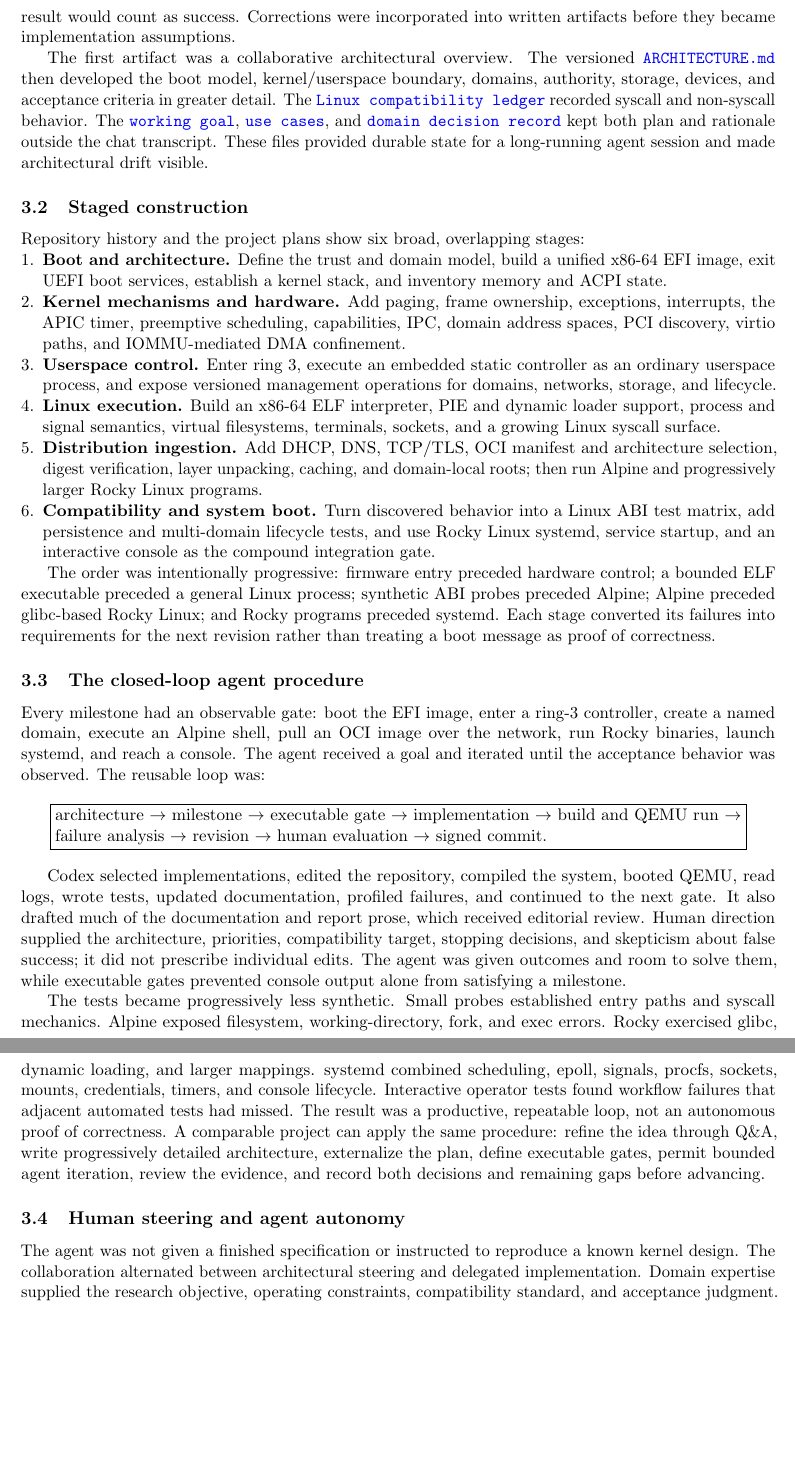
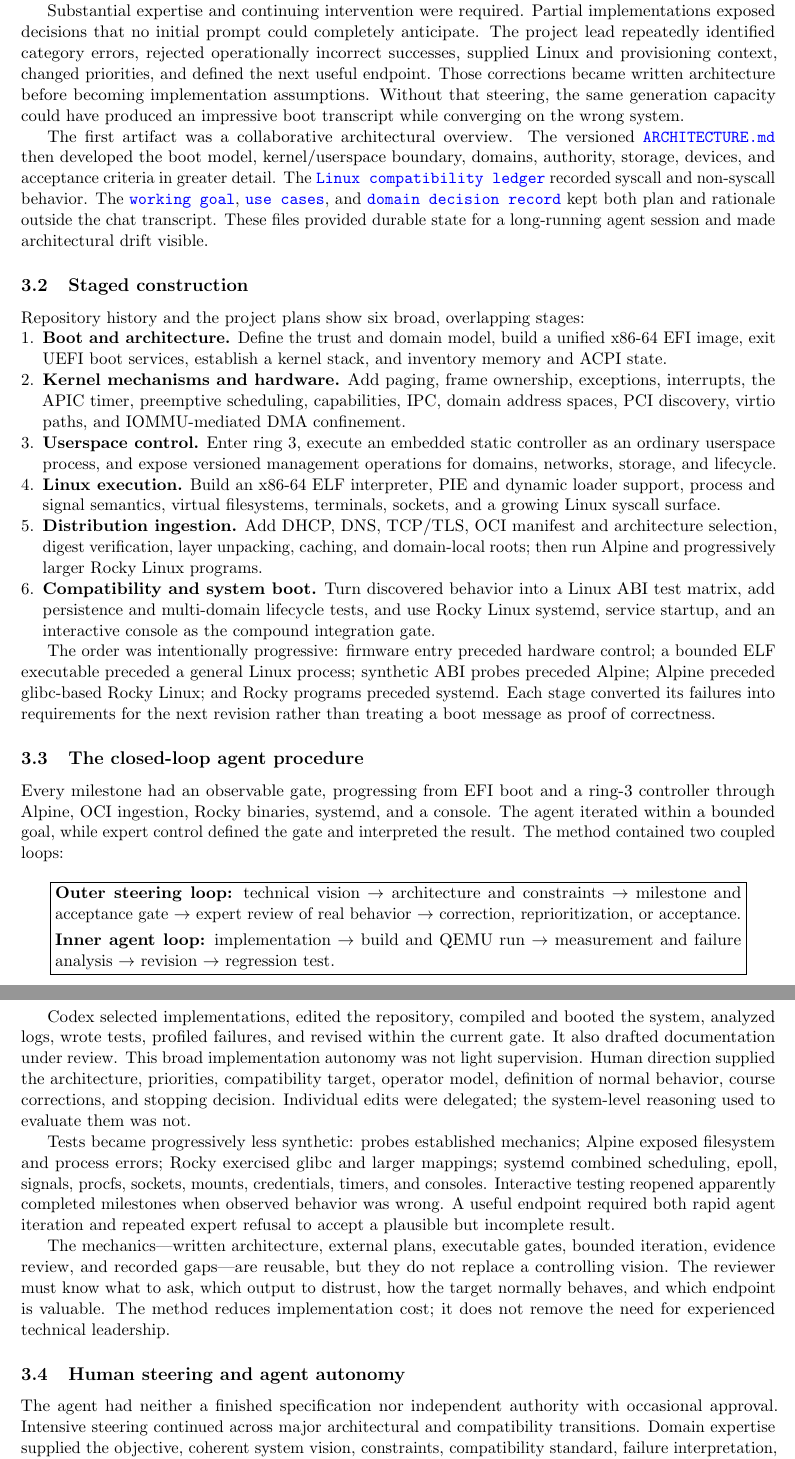
Before and after one commit to gmkurtzer/ginux, a LaTeX paper (docs/paper/ginux-ai-systems-report.tex): two parts of pages 6 and 7 of 11, joined at a grey line, cut at the place of the change, the shorter picture padded with empty space. Compiled offline with pdfLaTeX.

Commit message:
Emphasize expert steering in the research method
Signed-off-by: Gregory M. Kurtzer <gmkurtzer@gmail.com>

```diff
--- a/docs/paper/ginux-ai-systems-report.tex
+++ b/docs/paper/ginux-ai-systems-report.tex
@@ -364,3 +360,0 @@ in ring~0, what Linux compatibility meant, how domains differed from
-namespaces, which privileges a controller required, and what observable result
-would count as success. Corrections were incorporated into written artifacts
-before they became implementation assumptions.
@@ -367,3 +366,14 @@ before they became implementation assumptions.
+compatibility meant, how domains differed from namespaces, and what observable
+result would count as success.
+
+Substantial expertise and continuing intervention were required. Partial
+implementations exposed decisions that no initial prompt could completely
+anticipate. The project lead repeatedly identified category errors, rejected
+operationally incorrect successes, supplied Linux and provisioning context,
+changed priorities, and defined the next useful endpoint. Those corrections
+became written architecture before becoming implementation assumptions.
+Without that steering, the same generation capacity could have produced an
+impressive boot transcript while converging on the wrong system.
 
 The first artifact was a collaborative architectural overview. The versioned
 \repolink{ARCHITECTURE.md}{ARCHITECTURE.md} then developed the boot model,
@@ -415,46 +425,50 @@ correctness.
 
 \subsection{The closed-loop agent procedure}
 
-Every milestone had an observable gate: boot the EFI image, enter a ring-3
-controller, create a named domain, execute an Alpine shell, pull an OCI image
-over the network, run Rocky binaries, launch systemd, and reach a console. The
-agent received a goal and iterated until the acceptance behavior was observed.
-The reusable loop was:
+Every milestone had an observable gate, progressing from EFI boot and a ring-3
+controller through Alpine, OCI ingestion, Rocky binaries, systemd, and a
+console. The agent iterated within a bounded goal, while expert control defined
+the gate and interpreted the result. The method contained two coupled loops:
 
 \begin{center}
 \fbox{\parbox{0.91\linewidth}{
-architecture $\rightarrow$ milestone $\rightarrow$ executable gate
-$\rightarrow$ implementation $\rightarrow$ build and QEMU run
-$\rightarrow$ failure analysis $\rightarrow$ revision $\rightarrow$ human
-evaluation $\rightarrow$ signed commit.
+\textbf{Outer steering loop:} technical vision $\rightarrow$ architecture and
+constraints $\rightarrow$ milestone and acceptance gate $\rightarrow$ expert
+review of real behavior $\rightarrow$ correction, reprioritization, or
+acceptance.\\[3pt]
+\textbf{Inner agent loop:} implementation $\rightarrow$ build and QEMU run
+$\rightarrow$ measurement and failure analysis $\rightarrow$ revision
+$\rightarrow$ regression test.
 }}
 \end{center}
 
-Codex selected implementations, edited the repository, compiled the system,
-booted QEMU, read logs, wrote tests, updated documentation, profiled failures,
-and continued to the next gate. It also drafted much of the documentation and
-report prose, which received editorial review. Human direction supplied the
-architecture, priorities, compatibility target, stopping decisions, and
-skepticism about false success; it did not prescribe individual edits. The
-agent was given outcomes and room to solve them, while executable gates
-prevented console output alone from satisfying a milestone.
+Codex selected implementations, edited the repository, compiled and booted the
+system, analyzed logs, wrote tests, profiled failures, and revised within the
+current gate. It also drafted documentation under review. This broad
+implementation autonomy was not light supervision. Human direction supplied
+the architecture, priorities, compatibility target, operator model, definition
+of normal behavior, course corrections, and stopping decision. Individual
+edits were delegated; the system-level reasoning used to evaluate them was not.
 
-The tests became progressively less synthetic. Small probes established entry
-paths and syscall mechanics. Alpine exposed filesystem, working-directory,
-fork, and exec errors. Rocky exercised glibc, dynamic loading, and larger
-mappings. systemd combined scheduling, epoll, signals, procfs, sockets,
-mounts, credentials, timers, and console lifecycle. Interactive operator tests
-found workflow failures that adjacent automated tests had missed. The result
-was a productive, repeatable loop, not an autonomous proof of correctness. A
-comparable project can apply the same procedure: refine the idea through
-Q\&A, write progressively detailed architecture, externalize the plan, define
-executable gates, permit bounded agent iteration, review the evidence, and
-record both decisions and remaining gaps before advancing.
+Tests became progressively less synthetic: probes established mechanics;
+Alpine exposed filesystem and process errors; Rocky exercised glibc and larger
+mappings; systemd combined scheduling, epoll, signals, procfs, sockets, mounts,
+credentials, timers, and consoles. Interactive testing reopened apparently
+completed milestones when observed behavior was wrong. A useful endpoint
+required both rapid agent iteration and repeated expert refusal to accept a
+plausible but incomplete result.
+
+The mechanics---written architecture, external plans, executable gates,
+bounded iteration, evidence review, and recorded gaps---are reusable, but they
+do not replace a controlling vision. The reviewer must know what to ask, which
+output to distrust, how the target normally behaves, and which endpoint is
+valuable. The method reduces implementation cost; it does not remove the need
+for experienced technical leadership.
 
 \subsection{Human steering and agent autonomy}
 
-The agent was not given a finished specification or instructed to reproduce a
-known kernel design. The collaboration alternated between architectural
-steering and delegated implementation. Domain expertise supplied the research
-objective, operating constraints, compatibility standard, and acceptance
-judgment. Codex proposed concrete mechanisms, selected implementation details,
+The agent had neither a finished specification nor independent authority with
+occasional approval. Intensive steering continued across major architectural
+and compatibility transitions. Domain expertise supplied the objective,
+coherent system vision, constraints, compatibility standard, failure
+interpretation, and acceptance judgment. Codex proposed mechanisms, selected
@@ -523,3 +534,5 @@ observed behavior.
+Table~\thetable: Representative provenance of architectural and methodological decisions.
+\end{center}
 
 \section{Alternative: Starting with Linux}
 
```
Also changed, not shown: docs/paper/ginux-ai-systems-report.tex (85 more changed lines).
